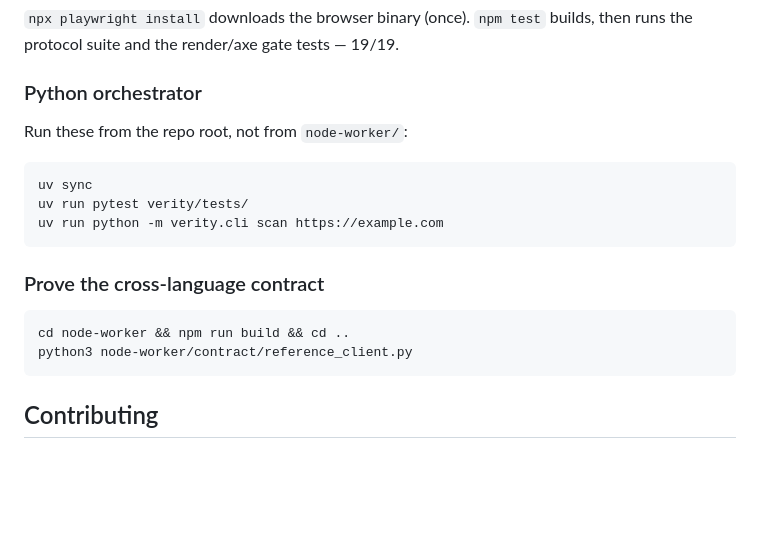
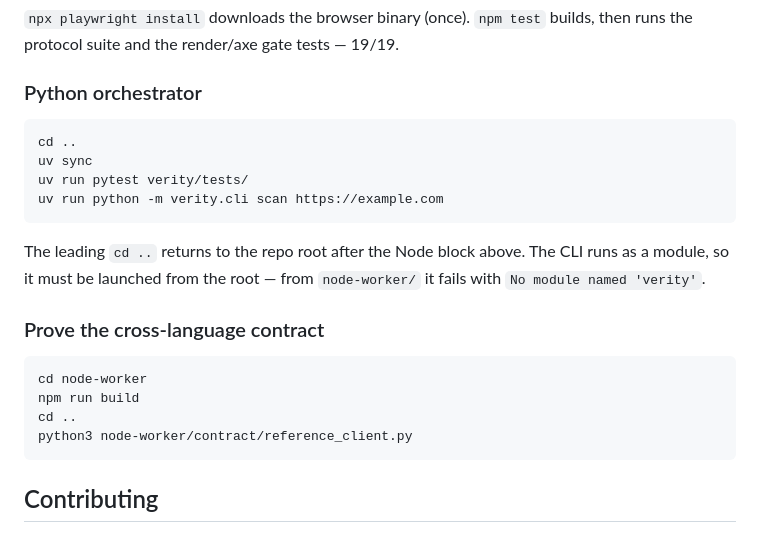
Before and after one commit to Rohanarekatla/verity, a Markdown page: README.md, the part around the change. GitHub-like rendering; blank space fills up the shorter version.

Commit message:
Put the cd inside every command block, not in the prose above it
The previous fix moved the directory requirement out of troubleshooting
and into prose above each block. That did not work: prose is not what
gets copy-pasted. The same ModuleNotFoundError and "file or directory
not found: verity/tests/" happened again immediately, from the same
node-worker/ directory, because the README block still read:

    uv sync
    uv run pytest verity/tests/
    uv run python -m verity.cli scan https://example.com

with the instruction sitting above it where a paste never reaches.

Every bash block in README.md and RUNNING.md now begins with its own cd,
so each one is self-contained and self-correcting regardless of where
the reader currently is. README chains with `cd ..` after the Node
block; RUNNING uses the absolute path throughout since it documents a
specific local checkout.

Verified by extracting every block from both files and executing them
in order while starting from node-worker/ -- the exact directory the
failures came from. All blocks now succeed: 19 node tests, 34 python
tests, both fixture scans, the live scan, and the reference client.

````diff
--- a/README.md
+++ b/README.md
@@ -139,18 +139,23 @@ builds, then runs the protocol suite and the render/axe gate tests —
 
 ### Python orchestrator
 
-Run these from the repo root, not from `node-worker/`:
-
 ```bash
+cd ..
 uv sync
 uv run pytest verity/tests/
 uv run python -m verity.cli scan https://example.com
 ```
 
+The leading `cd ..` returns to the repo root after the Node block above.
+The CLI runs as a module, so it must be launched from the root — from
+`node-worker/` it fails with `No module named 'verity'`.
+
 ### Prove the cross-language contract
 
 ```bash
-cd node-worker && npm run build && cd ..
+cd node-worker
+npm run build
+cd ..
 python3 node-worker/contract/reference_client.py
 ```
 
````
Also changed, not shown: RUNNING.md (+6 -0 lines).
